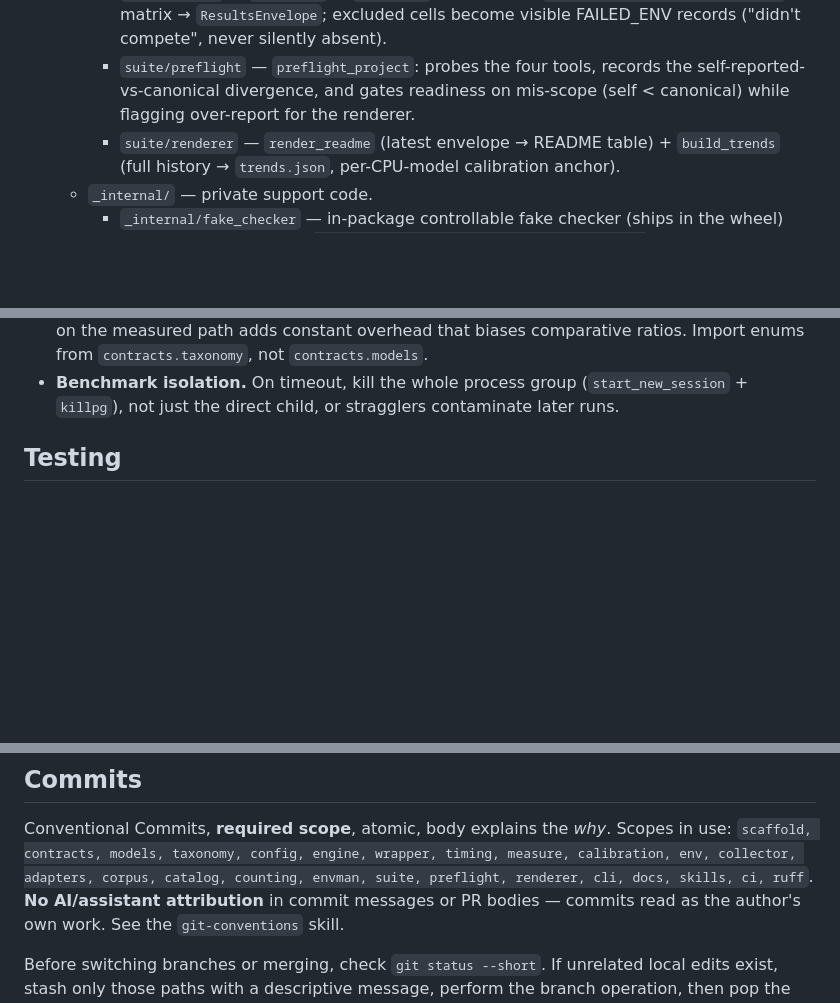
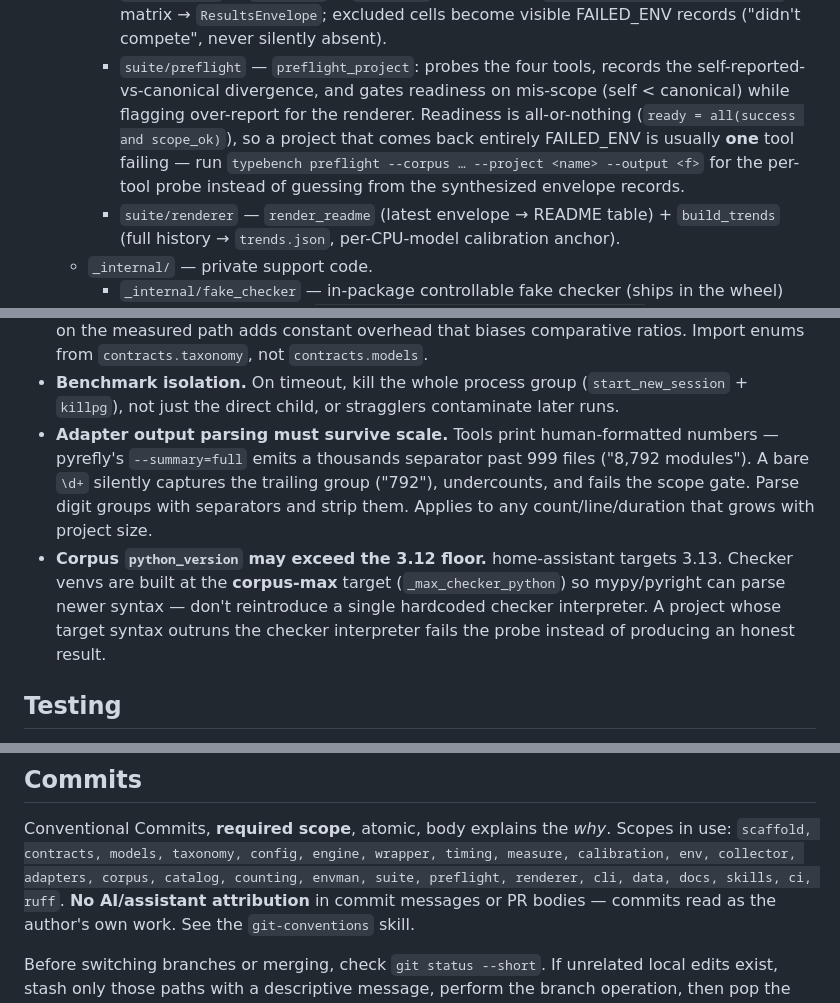
Before and after one commit to mikeleppane/typebench, a Markdown page: AGENTS.md, 3 parts joined by grey strips. GitHub-like rendering; blank space fills up the shorter version.

Commit message:
docs(docs): record corpus-scale lessons in AGENTS.md
Adding the first giant corpus entry surfaced two latent bugs and a debugging
dead end worth codifying: adapter output parsing must handle thousands separators
(scale-dependent), corpus python_version can exceed the 3.12 floor and checker
venvs track the corpus-max target, and an all-FAILED_ENV project is usually one
tool failing the all-or-nothing preflight gate. Also documents the 'data' commit
scope already in use for official envelopes.

```diff
--- a/AGENTS.md
+++ b/AGENTS.md
@@ -68,7 +68,11 @@ doubt, prefer the honest, conservative, reproducible choice over the convenient
       become visible FAILED_ENV records ("didn't compete", never silently absent).
     - `suite/preflight` — `preflight_project`: probes the four tools, records the
       self-reported-vs-canonical divergence, and gates readiness on mis-scope
-      (self < canonical) while flagging over-report for the renderer.
+      (self < canonical) while flagging over-report for the renderer. Readiness is
+      all-or-nothing (`ready = all(success and scope_ok)`), so a project that comes
+      back entirely FAILED_ENV is usually **one** tool failing — run
+      `typebench preflight --corpus … --project <name> --output <f>` for the
+      per-tool probe instead of guessing from the synthesized envelope records.
     - `suite/renderer` — `render_readme` (latest envelope → README table) +
       `build_trends` (full history → `trends.json`, per-CPU-model calibration anchor).
   - `_internal/` — private support code.
@@ -146,6 +150,16 @@ requested change and not ignored by default.
 - **Benchmark isolation.** On timeout, kill the whole process group
   (`start_new_session` + `killpg`), not just the direct child, or stragglers
   contaminate later runs.
+- **Adapter output parsing must survive scale.** Tools print human-formatted
+  numbers — pyrefly's `--summary=full` emits a thousands separator past 999 files
+  ("8,792 modules"). A bare `\d+` silently captures the trailing group ("792"),
+  undercounts, and fails the scope gate. Parse digit groups with separators and
+  strip them. Applies to any count/line/duration that grows with project size.
+- **Corpus `python_version` may exceed the 3.12 floor.** home-assistant targets
+  3.13. Checker venvs are built at the **corpus-max** target (`_max_checker_python`)
+  so mypy/pyright can parse newer syntax — don't reintroduce a single hardcoded
+  checker interpreter. A project whose target syntax outruns the checker
+  interpreter fails the probe instead of producing an honest result.
 
 ## Testing
 
@@ -170,7 +184,7 @@ build behavior behind them early.
 Conventional Commits, **required scope**, atomic, body explains the *why*. Scopes in
 use: `scaffold, contracts, models, taxonomy, config, engine, wrapper, timing, measure,
 calibration, env, collector, adapters, corpus, catalog, counting, envman, suite,
-preflight, renderer, cli, docs, skills, ci, ruff`. **No AI/assistant attribution** in commit
+preflight, renderer, cli, data, docs, skills, ci, ruff`. **No AI/assistant attribution** in commit
 messages or PR bodies — commits read as the author's own work. See the
 `git-conventions` skill.
 
```
